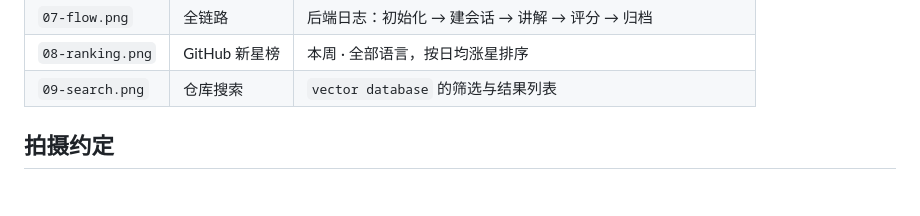
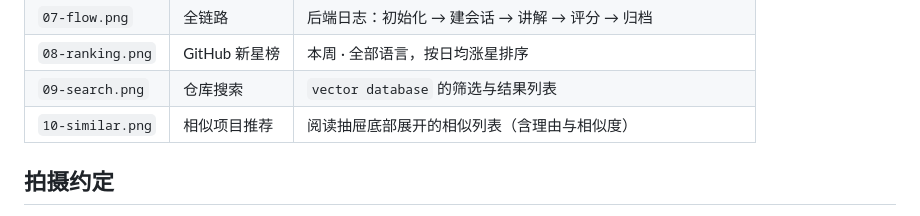
Before and after one commit to LOve-LaQ/ILO-Agent, a Markdown page: docs/images/README.md, the part around the change. Drawn GitHub-style.

```diff
--- a/docs/images/README.md
+++ b/docs/images/README.md
@@ -14,6 +14,7 @@
 | `07-flow.png` | 全链路 | 后端日志：初始化 → 建会话 → 讲解 → 评分 → 归档 |
 | `08-ranking.png` | GitHub 新星榜 | 本周 · 全部语言，按日均涨星排序 |
 | `09-search.png` | 仓库搜索 | `vector database` 的筛选与结果列表 |
+| `10-similar.png` | 相似项目推荐 | 阅读抽屉底部展开的相似列表（含理由与相似度） |
 
 ## 拍摄约定
 
```
Also changed, not shown: README.md (+33 -8 lines), docs/images/10-similar.png (added), 15 other files.
